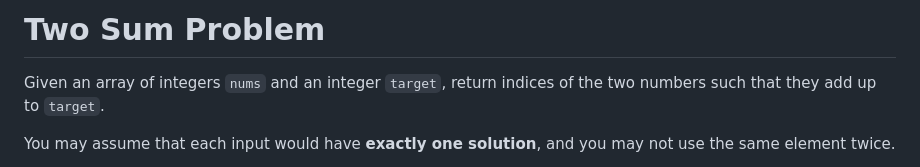
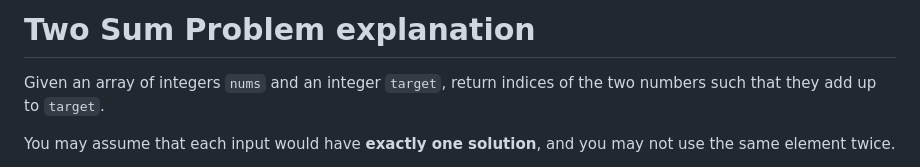
Before and after one commit to dystaSatria/Python, a Markdown page: Two Sum Problem/readMe.md, the part around the change. Drawn GitHub-style.

````diff
--- a/Two Sum Problem/Explanation.md
+++ b/Two Sum Problem/readMe.md
@@ -1,4 +1,4 @@
-# Two Sum Problem
+# Two Sum Problem explanation
 
 Given an array of integers ```nums``` and an integer ```target```, return indices of the two numbers such that they add up to ```target```.
 
````
